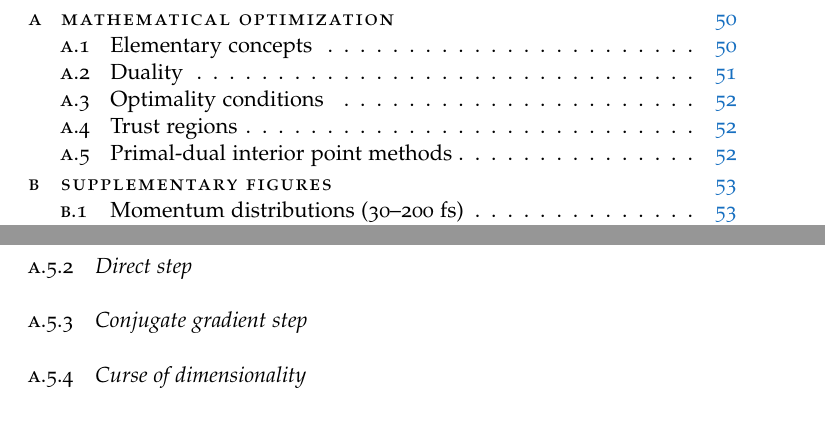
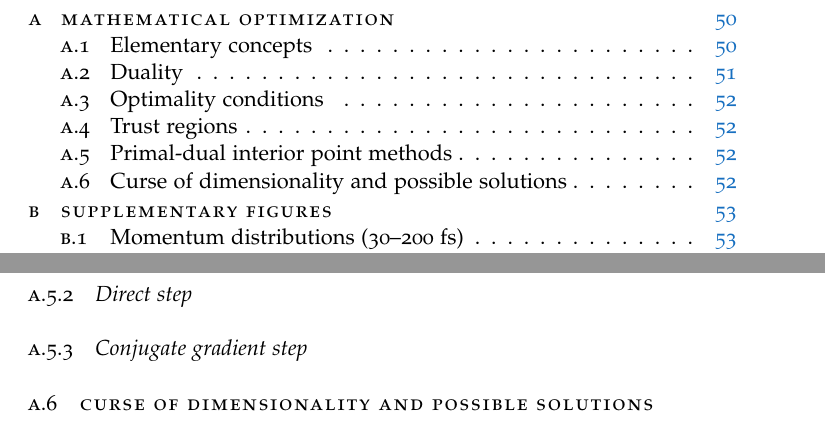
Before and after one commit to ali-ramadhan/msc-thesis, a LaTeX thesis (msc-thesis.tex, which reads Appendices/Optimization.tex, classicthesis-config.tex): two parts of pages 7 and 62 of 87, joined at a grey line, cut so that both start at the same text. Compiled offline with pdfLaTeX.

```diff
--- a/Appendices/Optimization.tex
+++ b/Appendices/Optimization.tex
@@ -91,4 +91,4 @@
 \subsection{Direct step}
 \subsection{Conjugate gradient step}
 
-\subsection{Curse of dimensionality}
+\section{Curse of dimensionality and possible solutions}
--- a/classicthesis-config.tex
+++ b/classicthesis-config.tex
@@ -26,7 +26,7 @@
 % *****************************************************************************
 % 2. Personal data and user ad-hoc commands
 % *****************************************************************************
-\newcommand{\myTitle}{Molecular Motion Movies and Geometry Reconstruction Using Bayesian Statistics\xspace}
+\newcommand{\myTitle}{Molecular Movies and Geometry Reconstruction Using Coulomb Explosion Imaging\xspace}
 \newcommand{\mySubtitle}{Hakuna matata?\xspace}
 \newcommand{\myDegree}{Master of Science (M.Sc.)\xspace}
 \newcommand{\myName}{Ali Ramadhan\xspace}
```
